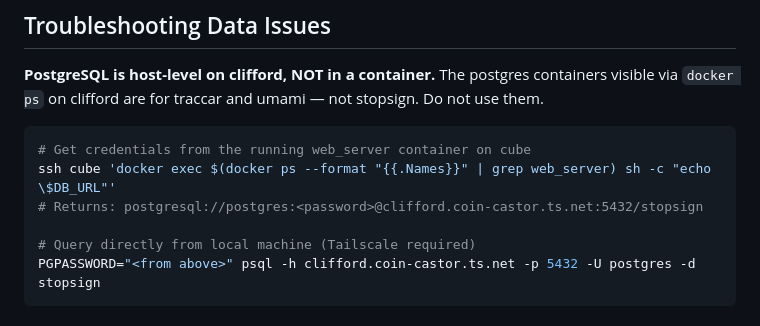
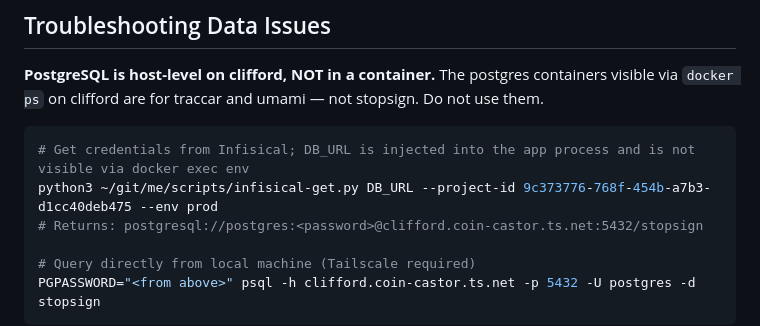
Before and after one commit to cipher982/stopsign_ai, a Markdown page: AGENTS.md, the part around the change. Drawn GitHub-style.

Commit message:
Update stopsign DB access note

````diff
--- a/AGENTS.md
+++ b/AGENTS.md
@@ -90,8 +90,8 @@ Camera (WiFi) → RTSP → rtsp_to_redis → Redis → ffmpeg_service → HLS fi
 **PostgreSQL is host-level on clifford, NOT in a container.** The postgres containers visible via `docker ps` on clifford are for traccar and umami — not stopsign. Do not use them.
 
 ```bash
-# Get credentials from the running web_server container on cube
-ssh cube 'docker exec $(docker ps --format "{{.Names}}" | grep web_server) sh -c "echo \$DB_URL"'
+# Get credentials from Infisical; DB_URL is injected into the app process and is not visible via docker exec env
+python3 ~/git/me/scripts/infisical-get.py DB_URL --project-id 9c373776-768f-454b-a7b3-d1cc40deb475 --env prod
 # Returns: postgresql://postgres:<password>@clifford.coin-castor.ts.net:5432/stopsign
 
 # Query directly from local machine (Tailscale required)
````
